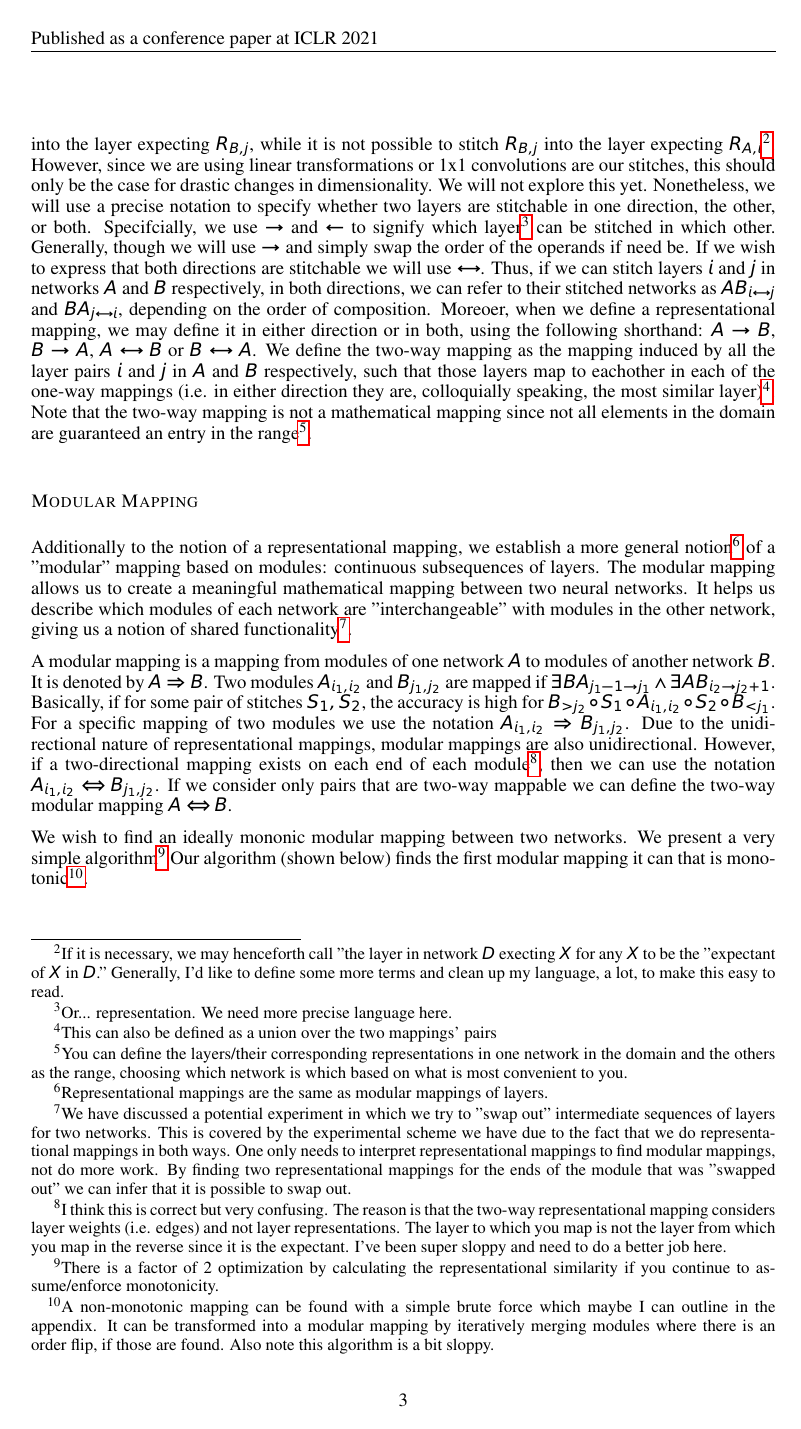
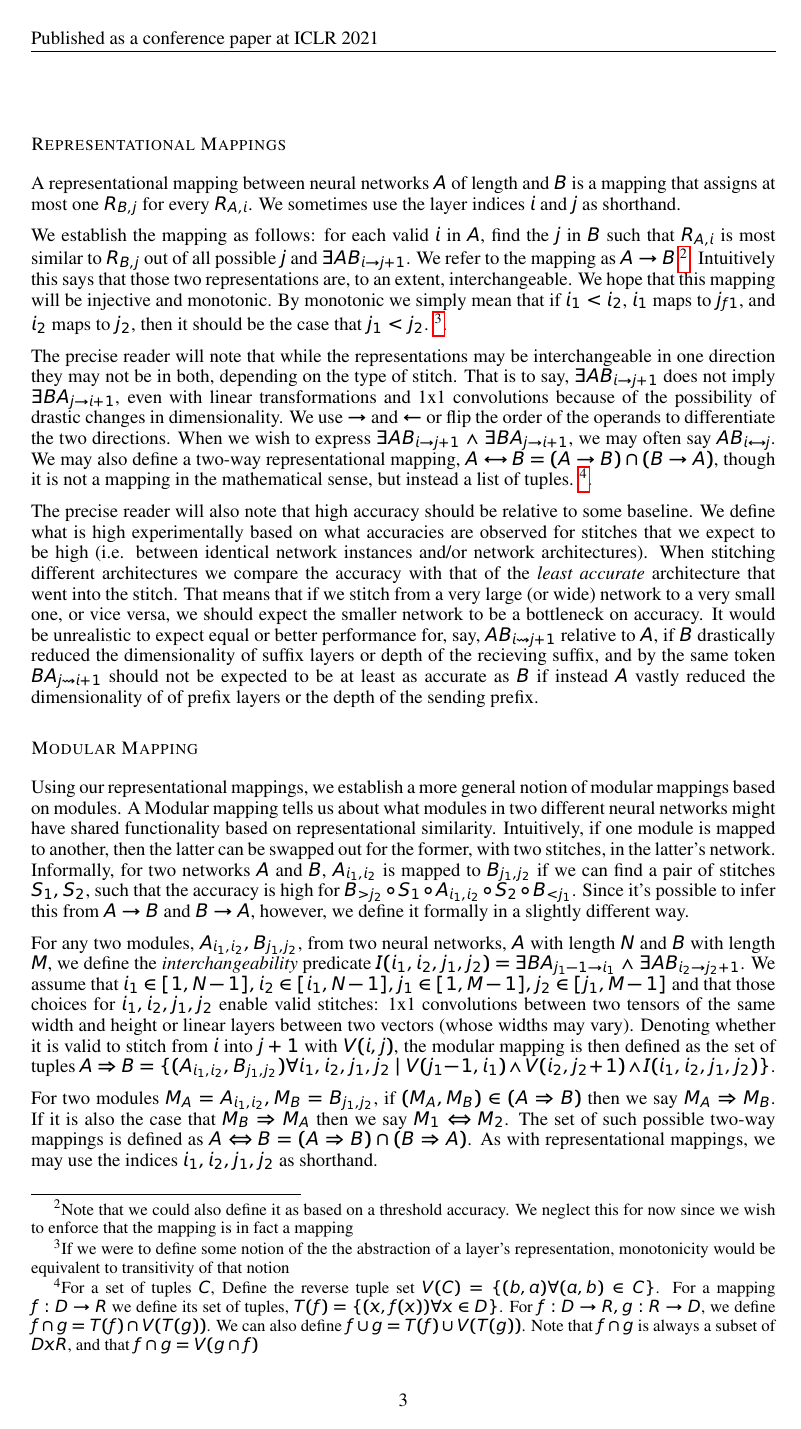
Before and after one commit to 4gatepylon/ModelStitching_LookingForFunctionalSimilarityBetweenRepresentations, a LaTeX paper (ICLR-Draft-Paper-Dry-Run/iclr2021_conference.tex): page 3 of 7 before the commit and page 3 of 8 after it. Compiled offline with pdfLaTeX.

Commit message:
Additional writings into my explanation paper

```diff
--- a/ICLR-Draft-Paper-Dry-Run/iclr2021_conference.tex
+++ b/ICLR-Draft-Paper-Dry-Run/iclr2021_conference.tex
@@ -179 +178,2 @@ neural networks are functionally similar.
+different neural networks.
 
@@ -205,2 +228,5 @@ for any given pair of layers, while freezing all the layers of the two networks.
 
 \subsubsection*{Representational Mappings}
+A representational mapping between neural networks \(A\) of length and \(B\) is a mapping that assigns
+at most one \(R_{B,j}\) for every \(R_{A,i}\). We sometimes use the layer indices \(i\) and \(j\)
+as shorthand.
@@ -209 +233,14 @@ of a mapping between pairs of networks \(A, B\), where \(A\) has at most as many
 
+We establish the mapping as follows: for each valid \(i\) in \(A\), find the \(j\) in \(B\)
+such that \(R_{A,i}\) is most similar to \(R_{B,j}\) out of all possible \(j\) and
+\(\exists AB_{i \rightarrow j+1}\). We refer to the mapping as \(A \rightarrow B\)
+% Begin Footnote
+\footnote{Note that we could also define it as based on a threshold accuracy.
+We neglect this for now since we wish to enforce that the mapping is in fact a mapping}.
+% End Footnote
+Intuitively this says that those two representations are, to an extent, interchangeable.
+We hope that this mapping will be injective and monotonic.
+By monotonic we simply mean that if \(i_{1} < i_{2}\), \(i_{1}\) maps to \(j_{f1}\),
+and \(i_{2}\) maps to \(j_{2}\), then it should be the case that \(j_{1} < j_{2}\).
+\footnote{If we were to define some notion of the the abstraction of a layer's
+representation, monotonicity would be equivalent to transitivity of that notion}.
@@ -215,24 +247,49 @@ By monotonic we simply mean that if \(i_{1} < i_{2}\), \(i_{1}\) maps to \(j_{1}
 
-The precise reader will note that while the representations may be interchangeable in one direction they may not be in both, depending on the type of stitch. That is to say, \(R_{A,i}\) may be stitchable into the layer expecting \(R_{B, j}\), while
-it is not possible to stitch \(R_{B,j}\) into the layer expecting \(R_{A,i}\)\footnote{If it is necessary, we may henceforth call "the layer in network \(D\) execting \(X\) for any \(X\) to be the "expectant of \(X\) in \(D\)." Generally, I'd like to define some more terms and clean up my language, a lot, to make this easy to read.}.
-However, since we are using linear transformations or 1x1 convolutions are our stitches, this should only be the case for drastic changes in dimensionality. We will not explore this yet. Nonetheless, we will use a precise notation to specify whether two layers
-are stitchable in one direction, the other, or both. Specifcially, we use \(\rightarrow\) and \(\leftarrow\) to signify which layer\footnote{Or... representation. We need more precise language here.} can be stitched in which other. Generally, though
-we will use \(\rightarrow\) and simply swap the order of the operands if need be. If we wish to express that both directions are stitchable we will use \(\leftrightarrow\). Thus, if we can stitch layers \(i\) and \(j\) in networks \(A\) and \(B\) respectively,
-in both directions, we can refer to their stitched networks as \(AB_{i \leftrightarrow j}\) and \(BA_{j \leftrightarrow i}\), depending on the order of composition. Moreoer, when we define a representational mapping, we may define it in either direction or in both,
-using the following shorthand: \(A \rightarrow B\), \(B \rightarrow A\), \(A \leftrightarrow B\) or \(B \leftrightarrow A\). We define the two-way mapping as the mapping induced by all the layer pairs \(i\) and \(j\) in \(A\) and \(B\) respectively, such that those
-layers map to eachother in each of the one-way mappings (i.e. in either direction they are, colloquially speaking, the most similar layer)\footnote{This can also be defined as a union over the two mappings' pairs}. Note that the two-way mapping is not a mathematical
-mapping since not all elements in the domain are guaranteed an entry in the range\footnote{You can define the layers/their corresponding representations in one network in the domain and the others as the range, choosing which network is which based on what is most convenient to you.}.
+The precise reader will note that while the representations may be interchangeable in one direction
+they may not be in both, depending on the type of stitch. That is to say,  \(\exists AB_{i \rightarrow j+1}\)
+does not imply \(\exists BA_{j \rightarrow i+1}\), even with linear transformations and 1x1 convolutions
+because of the possibility of drastic changes in dimensionality. We use \(\rightarrow\) and \(\leftarrow\)
+or flip the order of the operands to differentiate the two directions.
+When we wish to express \(\exists AB_{i \rightarrow j+1} \land \exists BA_{j \rightarrow i+1}\),
+we may often say \(AB_{i \leftrightarrow j}\). We may also define a two-way representational mapping,
+\(A \leftrightarrow B = (A \rightarrow B) \cap (B \rightarrow A)\), though it is not a mapping
+in the mathematical sense, but instead a list of tuples.
+% Begin Footnote
+\footnote{For a set of tuples \(C\), Define the reverse tuple set \(V(C) = \{(b, a) \forall (a, b) \in C\}\).
+For a mapping \(f: D \to R\) we define its set of tuples, \(T(f) = \{(x, f(x)) \forall x \in D\}\).
+For \(f: D \to R, g: R \to D\), we define \(f \cap g = T(f) \cap V(T(g))\). We can also define
+\(f \cup g = T(f) \cup V(T(g))\). Note that \(f \cap g\) is always a subset of \(D x R\), and
+that \(f \cap g = V(g \cap f)\)}.
+% End Footnote
+
+The precise reader will also note that high accuracy should be relative to some baseline. We define what is high
+experimentally based on what accuracies are observed for stitches that we expect to be high (i.e. between identical
+network instances and/or network architectures). When stitching different architectures we compare the accuracy
+with that of the \emph{least accurate} architecture that went into the stitch. That means that if we stitch from
+a very large (or wide) network to a very small one, or vice versa, we should expect the smaller network to be a
+bottleneck on accuracy. It would be unrealistic to expect equal or better performance for, say,
+\(AB_{i \rightsquigarrow j+1}\) relative to \(A\), if \(B\) drastically reduced the dimensionality of suffix layers or depth of the recieving
+suffix, and by the same token \(BA_{j \rightsquigarrow i+1}\) should not be expected to be at least as accurate as \(B\)
+if instead \(A\) vastly reduced the dimensionality of of prefix layers or the depth of the sending prefix.
 
 \subsubsection*{Modular Mapping}
-Additionally to the notion of a representational mapping, we establish a more general notion\footnote{Representational mappings are the same as modular mappings of layers.} of
-a "modular" mapping based on modules: continuous subsequences of layers. The modular mapping allows us to
-create a meaningful mathematical mapping between two neural networks. It helps us describe which modules
-of each network are "interchangeable" with modules in the other network, giving us a notion of shared functionality\footnote{We have discussed a potential experiment in which we try to "swap out" intermediate sequences of layers for two networks. This is covered by the experimental scheme we have due to the fact that we do representational mappings in both ways. One only needs to interpret representational mappings to find modular mappings, not do more work. By finding two representational mappings for the ends of the module that was "swapped out" we can infer that it is possible to swap out.}.
+Using our representational mappings, we establish a more general notion of modular mappings based on modules. A Modular mapping
+tells us about what modules in two different neural networks might have shared functionality based on representational similarity.
+Intuitively, if one module is mapped to another, then the latter can be swapped out for the former, with two stitches, in the latter's network.
+Informally, for two networks \(A\) and \(B\), \(A_{i_1, i_2}\) is mapped to \(B_{j_1, j_2}\) if we can find a pair of stitches \(S_1, S_2\), such that the accuracy is high for
+\(B_{>j_2} \circ S_1 \circ A_{i_1,i_2} \circ S_2 \circ B_{<j_1}\). Since it's possible to infer this from \(A \rightarrow B\) and \(B \rightarrow A\),
+however, we define it formally in a slightly different way.
 
-A modular mapping is a mapping from modules of one network \(A\) to modules of another network \(B\). It is denoted by \(A \Rightarrow B\). Two modules \(A_{i_1,i_2}\) and \(B_{j_1, j_2}\) are mapped
-if \(\exists BA_{j_1-1 \rightarrow j_1} \land \exists AB_{i_2 \rightarrow j_2+1}\). Basically, if for some pair of stitches \(S_1, S_2\), the accuracy is high for \(B_{>j_2} \circ S_1 \circ A_{i_1,i_2} \circ S_2 \circ B_{<j_1}\).
-For a specific mapping of two modules we use the notation \(A_{i_1, i_2} \Rightarrow B_{j_1, j_2} \). Due to the unidirectional nature of representational mappings, modular mappings are also unidirectional. However, if a two-directional
-mapping exists on each end of each module\footnote{I think this is correct but very confusing. The reason is that the two-way representational mapping considers layer weights (i.e. edges) and not layer representations. The layer to which you map is not the layer from which you map in the reverse since it is the expectant. I've been super sloppy and need to do a better job here.}, then we can use the notation \(A_{i_1, i_2} \Leftrightarrow B_{j_1, j_2}\). If we consider only pairs that are two-way mappable we can define the two-way modular mapping \(A \Leftrightarrow B\).
+For any two modules, \(A_{i_1, i_2}, B_{j_1, j_2}\), from two neural networks, \(A\) with length \(N\) and \(B\) with length \(M\), we define the \emph{interchangeability}
+predicate \(I(i_1, i_2, j_1, j_2) = \exists BA_{j_1 - 1 \rightarrow i_1} \land \exists AB_{i_2 \rightarrow j_2 + 1}\).
+We assume that \(i_1 \in [1, N-1], i_2 \in [i_1, N-1], j_1 \in [1, M-1], j_2 \in [j_1, M-1]\) and that those choices for
+\(i_1, i_2, j_1, j_2\) enable valid stitches: 1x1 convolutions between two tensors of the same width and height or
+linear layers between two vectors (whose widths may vary). Denoting whether it is valid to stitch from \(i\) into \(j+1\) with \(V(i, j)\),
+the modular mapping is then defined as the set of tuples
+\(A \Rightarrow B = \{(A_{i_1, i_2}, B_{j_1, j_2}) \forall i_1, i_2, j_1, j_2 \mid V(j_1-1, i_1) \land V(i_2, j_2+1) \land I(i_1, i_2, j_1, j_2)\}\).
 
-We wish to find an ideally mononic modular mapping between two networks. We present a very simple algorithm\footnote{There is a factor of 2 optimization by calculating the representational similarity if you continue to assume/enforce monotonicity.}
-Our algorithm (shown below) finds the first modular mapping it can that is monotonic\footnote{A non-monotonic mapping can be found with a simple brute force which maybe I can outline in the appendix. It can be transformed into a modular mapping by iteratively merging modules where there is an order flip, if those are found. Also note this algorithm is a bit sloppy.}.
+
+For two modules \(M_A = A_{i_1, i_2}, M_B = B_{j_1, j_2}\), if \((M_A, M_B) \in (A \Rightarrow B)\) then we say \(M_A \Rightarrow M_B\). If it is
+also the case that \(M_B \Rightarrow M_A\) then we say \(M_1 \Leftrightarrow M_2\). The set of such possible two-way mappings is defined as
+\(A \Leftrightarrow B = (A \Rightarrow B) \cap (B \Rightarrow A)\). As with representational mappings, we may use the indices
+\(i_1, i_2, j_1, j_2\) as shorthand.
```
Also changed, not shown: ICLR-Draft-Paper-Dry-Run/iclr2021_conference.tex (125 more changed lines).
